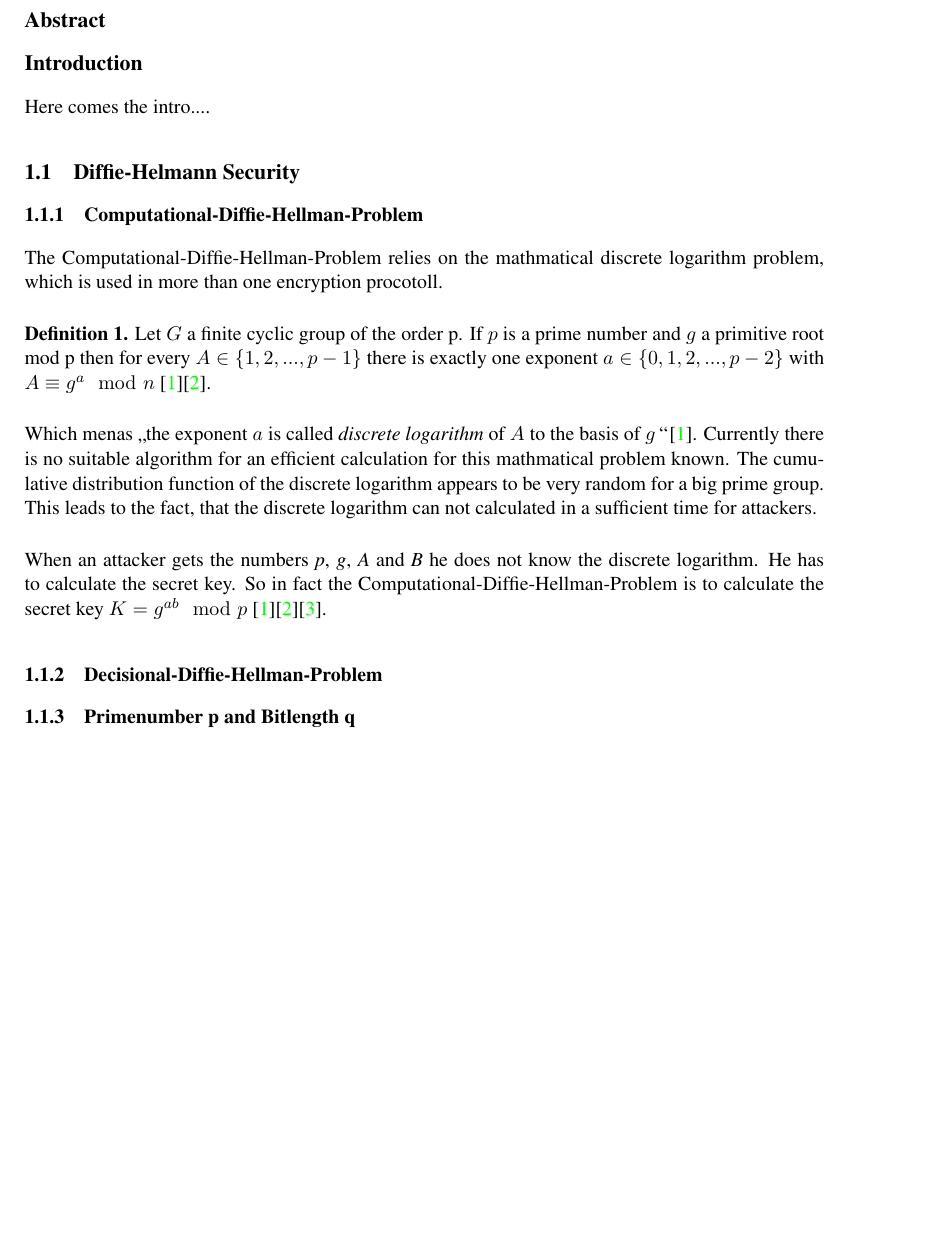
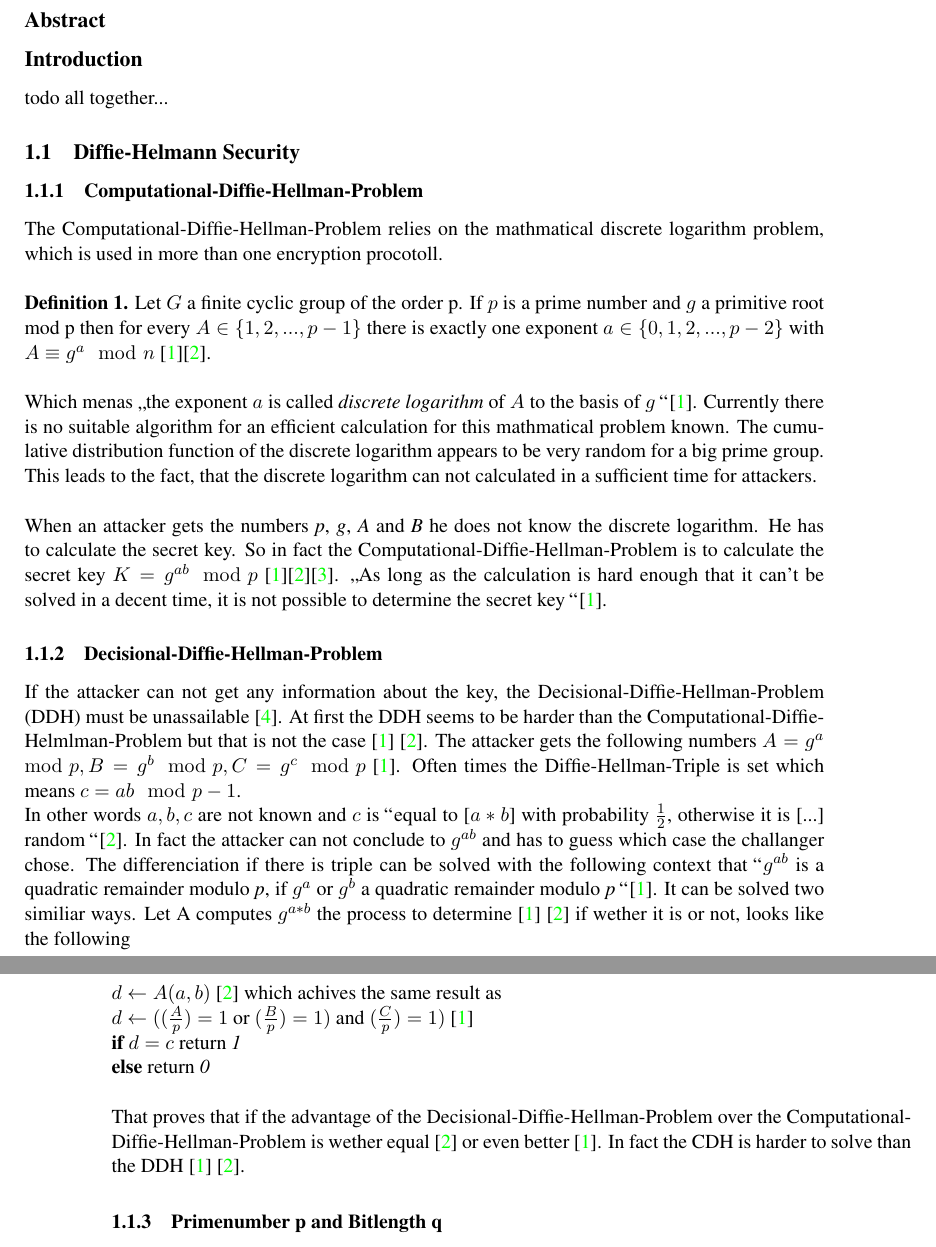
Before and after one commit to D4ykoo/Crypto-Paper, a LaTeX document (main.tex, which reads sections/dh_security.tex): part of page 1 of 3 before the commit and two parts of pages 1 and 2 of 4 after it, the two joined at a grey line, cut so that both start at the same text, the shorter picture padded with empty space. Compiled offline with pdfLaTeX.

Commit message:
Section: DDH

```diff
--- a/main.tex
+++ b/main.tex
@@ -94,7 +94,7 @@ $\vphantom{i}$ \\[-.25cm]
 % TODO: Abstract is mentioned in the evaluation criterias
 \subsection*{Abstract}
 \subsection*{Introduction}
-Here comes the intro....
+todo all together...
 
 %% DH part
 \input{sections/dh_security}
--- a/sections/dh_security.tex
+++ b/sections/dh_security.tex
@@ -6,8 +6,7 @@ The Computational-Diffie-Hellman-Problem relies on the mathmatical discrete loga
 
 Which menas \glqq the exponent $a$ is called \textit{discrete logarithm} of $A$ to the basis of $g$ \grqq \cite{kryptographie.2016}. Currently there is no suitable algorithm for an efficient calculation for this mathmatical problem known. The cumulative distribution function of the discrete logarithm appears to be very random for a big prime group. This leads to the fact, that the discrete logarithm can not calculated in a sufficient time for attackers.\\
 
-When an attacker gets the numbers \textit{p}, \textit{g}, \textit{A} and \textit{B} he does not know the discrete logarithm. He has to calculate the secret key. So in fact the Computational-Diffie-Hellman-Problem is to calculate the secret key $K = g^{ab} \mod{p}$ \cite{kryptographie.2016}\cite{cryptMadeSimple.2015}\cite{Netzwerkkommunikation}.
-
+When an attacker gets the numbers \textit{p}, \textit{g}, \textit{A} and \textit{B} he does not know the discrete logarithm. He has to calculate the secret key. So in fact the Computational-Diffie-Hellman-Problem is to calculate the secret key $K = g^{ab} \mod{p}$ \cite{kryptographie.2016}\cite{cryptMadeSimple.2015}\cite{Netzwerkkommunikation}. \glqq As long as the calculation is hard enough that it can't be solved in a decent time, it is not possible to determine the secret key \grqq \cite{kryptographie.2016}.
 \comment{
 \textbf{Example 1.}
 Let there be a group $\Z/n\Z$ with a number \textit{n} and cyclic order \textit{n}. Then a generator is  $1+n\Z$\\
@@ -18,7 +17,16 @@ $\rightarrow A \equiv a \mod{n} \iff A \equiv g a \mod{n}$\\
 }
 
 \subsubsection{Decisional-Diffie-Hellman-Problem}
+If the attacker can not get any information about the key, the Decisional-Diffie-Hellman-Problem (DDH) must be unassailable \cite{Boneh.1998}. At first the DDH seems to be harder than the Computational-Diffie-Helmlman-Problem but that is not the case \cite{kryptographie.2016} \cite{cryptMadeSimple.2015}. The attacker gets the following numbers $A = g^a \mod p, B = g^b \mod p, C = g^c \mod p$ \cite{kryptographie.2016}. Often times the Diffie-Hellman-Triple is set which means $c = ab \mod{p-1}$.\\
+In other words $a, b, c$ are not known and $c$ is \grqq equal to [$a * b$] with probability $\frac{1}{2}$, otherwise it is [...] random \grqq \cite{cryptMadeSimple.2015}. In fact the attacker can not conclude to $g^{ab}$ and has to guess which case the challanger chose. The differenciation if there is triple can be solved with the following  context that \grqq $g^{ab}$ is a quadratic remainder modulo \textit{p}, if $g^a$ or $g^b$ a quadratic remainder modulo \textit{p} \grqq \cite{kryptographie.2016}. It can be solved two similiar ways. Let A computes $g^{a*b}$ the process to determine \cite{kryptographie.2016} \cite{cryptMadeSimple.2015} if wether it is or not, looks like the following \pagebreak
 
+\indent $d \leftarrow A(a, b)$ \cite{cryptMadeSimple.2015}
+which achives the same result as \\
+\indent $d \leftarrow ((\frac{A}{p}) = 1$ or $(\frac{B}{p}) = 1 )$ and $(\frac{C}{p}) = 1)$ \cite{kryptographie.2016}\\
+\indent  \textbf{if} $d = c$  return \textit{1}\\
+\indent \textbf{else} return \textit{0}\\
+
+That proves that if the advantage of the Decisional-Diffie-Hellman-Problem over the Computational-Diffie-Hellman-Problem is wether equal \cite{cryptMadeSimple.2015} or even better \cite{kryptographie.2016}. In fact the CDH is harder to solve than the DDH \cite{kryptographie.2016} \cite{cryptMadeSimple.2015}.
 
 \subsubsection{Primenumber p and Bitlength q}
 As conclusion of the Computational- and Decisional-Diffie-Hellman-Problem it is now known that the logarithm modulo \textit{p} is not efficient. But only if the group $G$ is big enough, which means the primenumber p must be also really big. Another security improvement is to increase the bitlength of q. Currently a good amount would be around 3000 bit \cite{kryptographie.2016}. As in the table \ref{tab:pp} is shown the recommend bitlength for q in the future is 512 and a minimum size p of 15,424. These numbers are necessary due to the increasing calucation power of the hardware. The 512 bit length for different usages is nowadays common and standard, besides 256 bit.
```
Also changed, not shown: reference/reflist.bib (+13 -0 lines), sections/eg_problems.tex (+2 -1 lines), main.pdf, sections/dh_security.tex (2 more changed lines).
